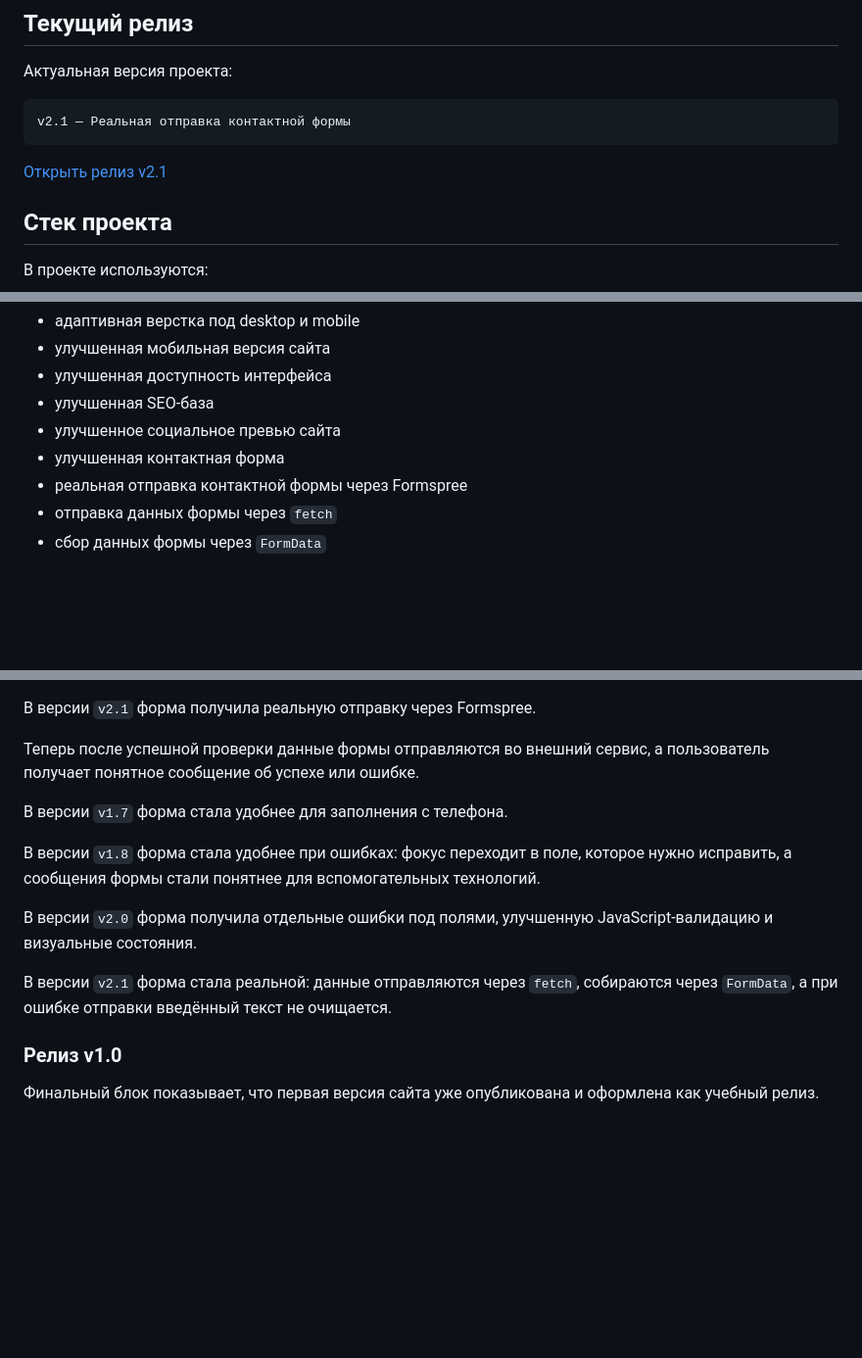
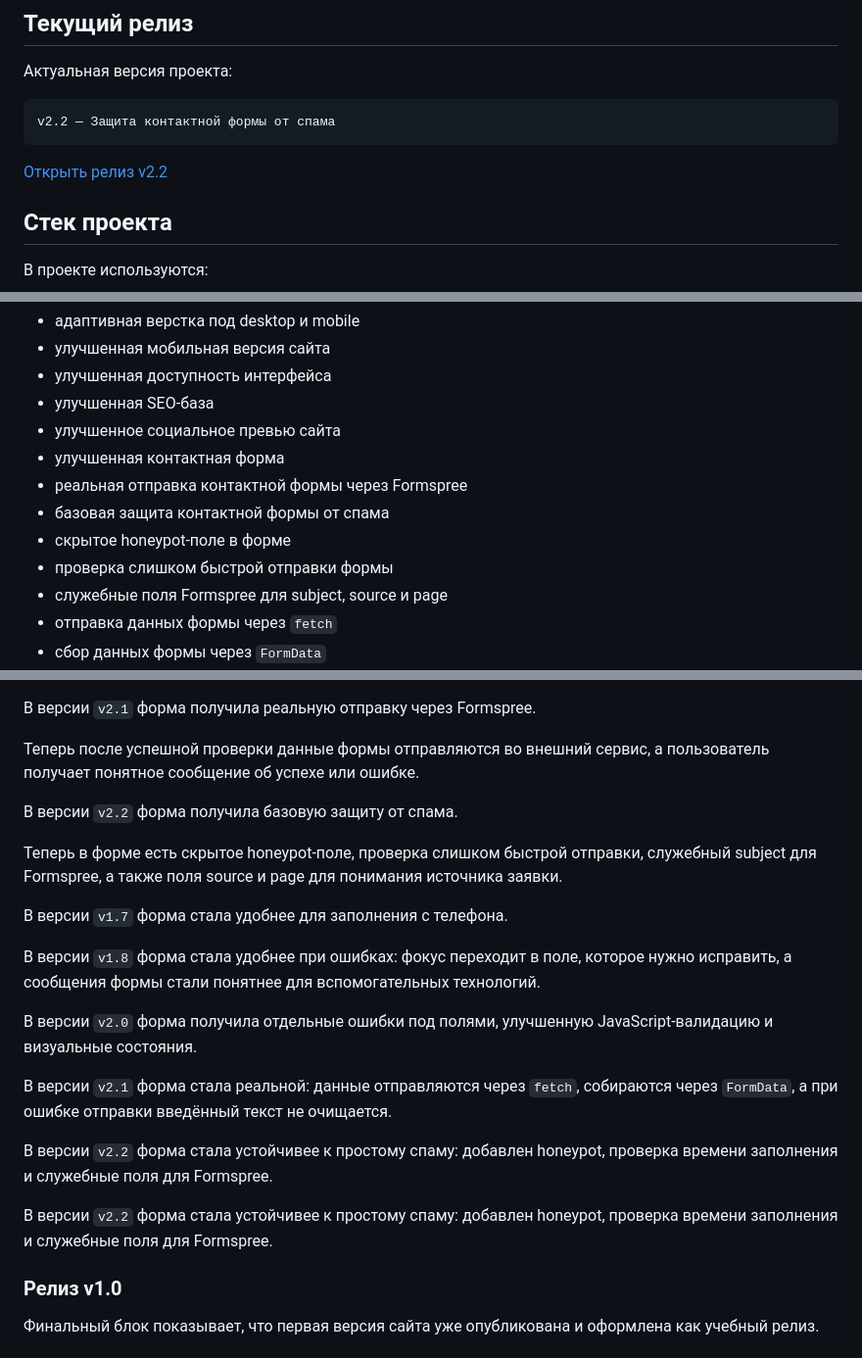
Before and after one commit to nefrit333-cpu/my-first-site, a Markdown page: README.md, 3 parts joined by grey strips. Shown at 98% size. GitHub-like rendering; blank space fills up the shorter version.

Commit message:
Обновил документацию под релиз v2.2

````diff
--- a/README.md
+++ b/README.md
@@ -28,10 +28,10 @@
 Актуальная версия проекта:
 
 ```text
-v2.1 — Реальная отправка контактной формы
+v2.2 — Защита контактной формы от спама
 ```
 
-[Открыть релиз v2.1](https://github.com/nefrit333-cpu/my-first-site/releases/tag/v2.1)
+[Открыть релиз v2.2](https://github.com/nefrit333-cpu/my-first-site/releases/tag/v2.2)
 
 ## Стек проекта
 
@@ -59,6 +59,10 @@ v2.1 — Реальная отправка контактной формы
 - улучшенное социальное превью сайта
 - улучшенная контактная форма
 - реальная отправка контактной формы через Formspree
+- базовая защита контактной формы от спама
+- скрытое honeypot-поле в форме
+- проверка слишком быстрой отправки формы
+- служебные поля Formspree для subject, source и page
 - отправка данных формы через `fetch`
 - сбор данных формы через `FormData`
 - обработка успешной отправки формы
@@ -242,6 +250,10 @@ my-first-site/
 
 Теперь после успешной проверки данные формы отправляются во внешний сервис, а пользователь получает понятное сообщение об успехе или ошибке.
 
+В версии `v2.2` форма получила базовую защиту от спама.
+
+Теперь в форме есть скрытое honeypot-поле, проверка слишком быстрой отправки, служебный subject для Formspree, а также поля source и page для понимания источника заявки.
+
 В версии `v1.7` форма стала удобнее для заполнения с телефона.
 
 В версии `v1.8` форма стала удобнее при ошибках: фокус переходит в поле, которое нужно исправить, а сообщения формы стали понятнее для вспомогательных технологий.
@@ -249,6 +261,10 @@ my-first-site/
 В версии `v2.0` форма получила отдельные ошибки под полями, улучшенную JavaScript-валидацию и визуальные состояния.
 
 В версии `v2.1` форма стала реальной: данные отправляются через `fetch`, собираются через `FormData`, а при ошибке отправки введённый текст не очищается.
+
+В версии `v2.2` форма стала устойчивее к простому спаму: добавлен honeypot, проверка времени заполнения и служебные поля для Formspree.
+
+В версии `v2.2` форма стала устойчивее к простому спаму: добавлен honeypot, проверка времени заполнения и служебные поля для Formspree.
 
 ### Релиз v1.0
 
````
Also changed, not shown: other parts of README.md (+6 -2 lines), CHANGELOG.md (+70 -0 lines).
